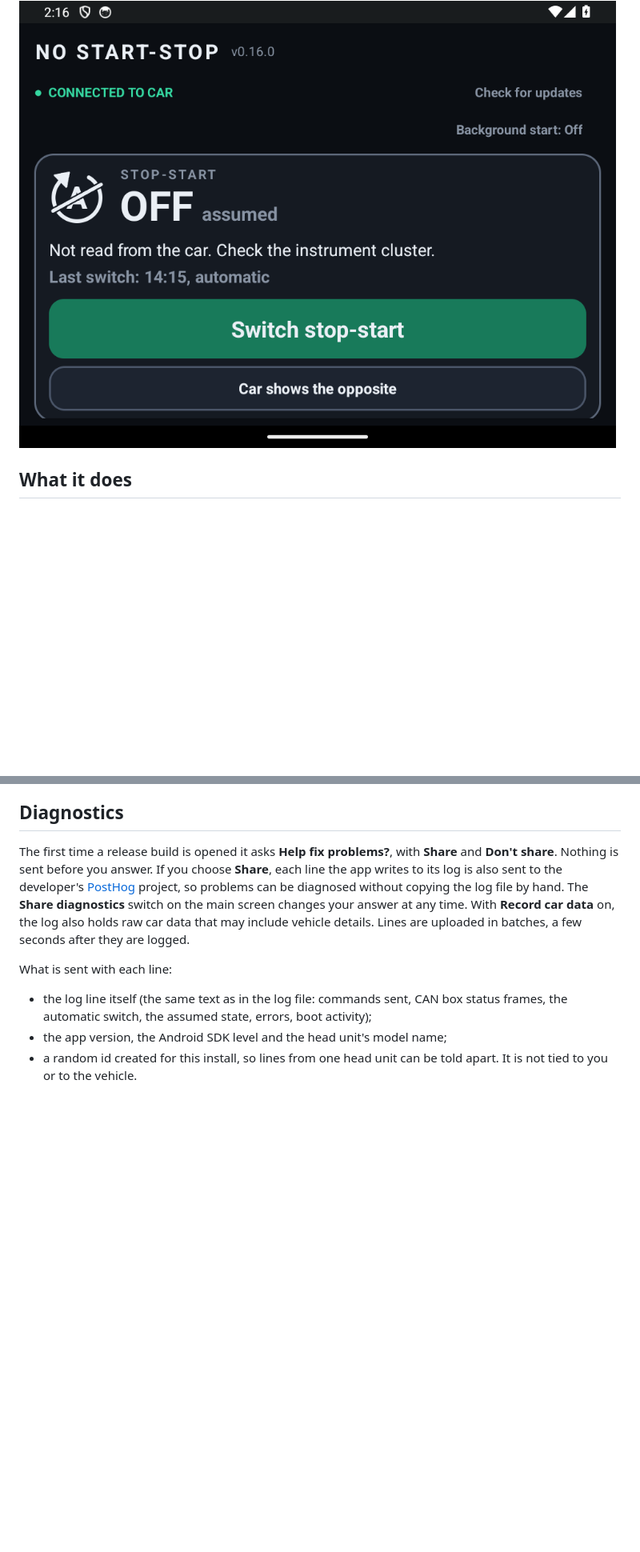
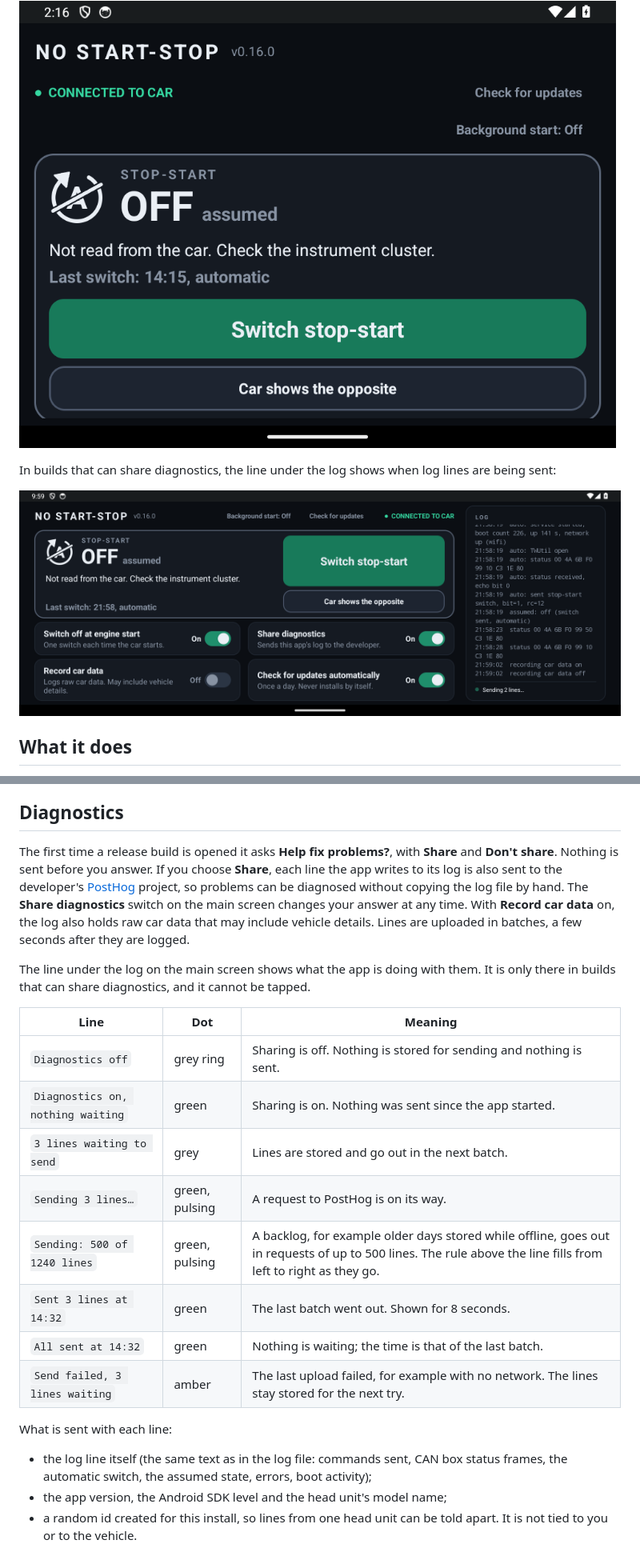
Before and after one commit to lleirborras/android-start-stop, a Markdown page: README.md, 2 parts joined by grey strips. Shown at 80% size. Drawn GitHub-style; pictures changed too: docs/diagnostics.png (added); blank space fills up the shorter version.

Commit message:
Show under the log what diagnostics sharing is doing, with progress for a backlog
Co-Authored-By: Claude Fable 5.2 <noreply@anthropic.com>

```diff
--- a/README.md
+++ b/README.md
@@ -38,6 +38,10 @@ In split screen the same screen is one scrolling column:
 
 ![Split screen: one column](docs/split.png)
 
+In builds that can share diagnostics, the line under the log shows when log lines are being sent:
+
+![Line under the log: sending 2 lines](docs/diagnostics.png)
+
 ## What it does
 
 - **Switch stop-start**: one button that sends one switch command to the car. The command is a toggle: each tap turns stop-start off if it was on, and on if it was off.
@@ -162,6 +166,19 @@ It is not verified on the van yet. It is a model, not a reading from the car. It
 ## Diagnostics
 
 The first time a release build is opened it asks **Help fix problems?**, with **Share** and **Don't share**. Nothing is sent before you answer. If you choose **Share**, each line the app writes to its log is also sent to the developer's [PostHog](https://posthog.com) project, so problems can be diagnosed without copying the log file by hand. The **Share diagnostics** switch on the main screen changes your answer at any time. With **Record car data** on, the log also holds raw car data that may include vehicle details. Lines are uploaded in batches, a few seconds after they are logged.
+
+The line under the log on the main screen shows what the app is doing with them. It is only there in builds that can share diagnostics, and it cannot be tapped.
+
+| Line | Dot | Meaning |
+|---|---|---|
+| `Diagnostics off` | grey ring | Sharing is off. Nothing is stored for sending and nothing is sent. |
+| `Diagnostics on, nothing waiting` | green | Sharing is on. Nothing was sent since the app started. |
+| `3 lines waiting to send` | grey | Lines are stored and go out in the next batch. |
+| `Sending 3 lines…` | green, pulsing | A request to PostHog is on its way. |
+| `Sending: 500 of 1240 lines` | green, pulsing | A backlog, for example older days stored while offline, goes out in requests of up to 500 lines. The rule above the line fills from left to right as they go. |
+| `Sent 3 lines at 14:32` | green | The last batch went out. Shown for 8 seconds. |
+| `All sent at 14:32` | green | Nothing is waiting; the time is that of the last batch. |
+| `Send failed, 3 lines waiting` | amber | The last upload failed, for example with no network. The lines stay stored for the next try. |
 
 What is sent with each line:
 
```
Also changed, not shown: other parts of README.md (+1 -1 lines), 4 other files.
